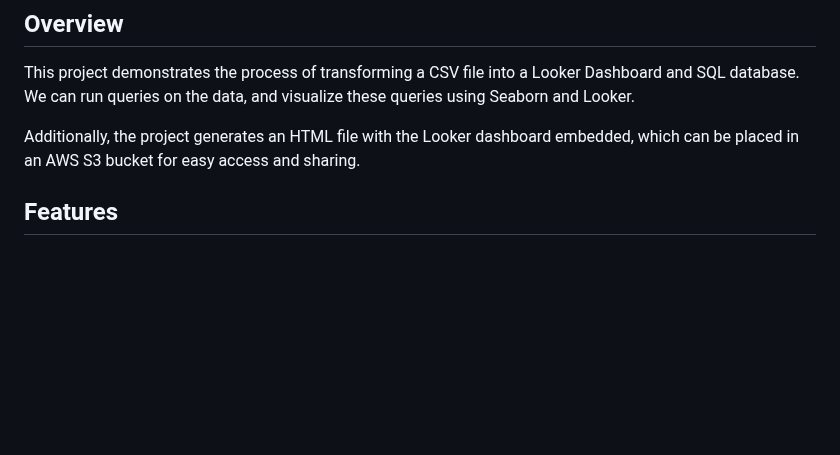
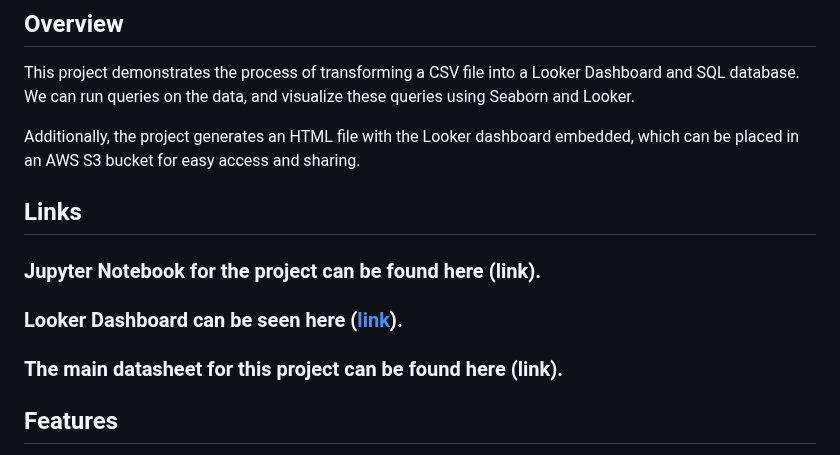
Before and after one commit to guzmanwolfrank/Data, a Markdown page: BankSQL/readme.md, the part around the change. GitHub-like rendering; blank space fills up the shorter version.

```diff
--- a/BankSQL/readme.md
+++ b/BankSQL/readme.md
@@ -5,6 +5,15 @@
 This project demonstrates the process of transforming a CSV file into a Looker Dashboard and SQL database. We can run queries on the data, and visualize these queries using Seaborn and Looker.
 
 Additionally, the project generates an HTML file with the Looker dashboard embedded, which can be placed in an AWS S3 bucket for easy access and sharing.
+
+## Links
+
+### Jupyter Notebook for the project  can be found here (link).
+### Looker Dashboard can be seen here ([link](https://lookerstudio.google.com/embed/reporting/d1e85f0d-9a43-4aab-ba44-d898cfa25feb/page/ZfY0D)).
+### The main datasheet for this project can be found here (link).
+
+
+
 
 ## Features
 
```
